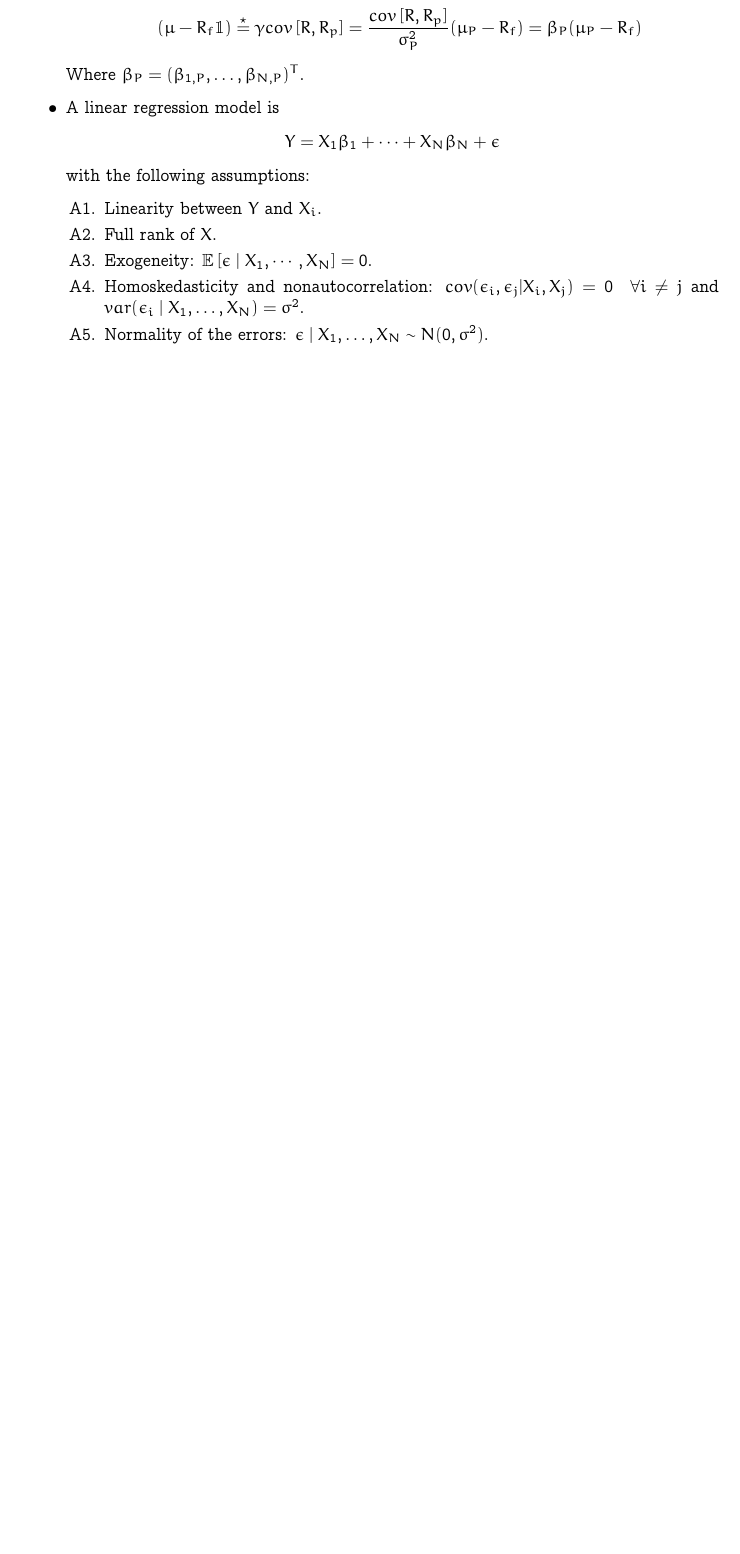
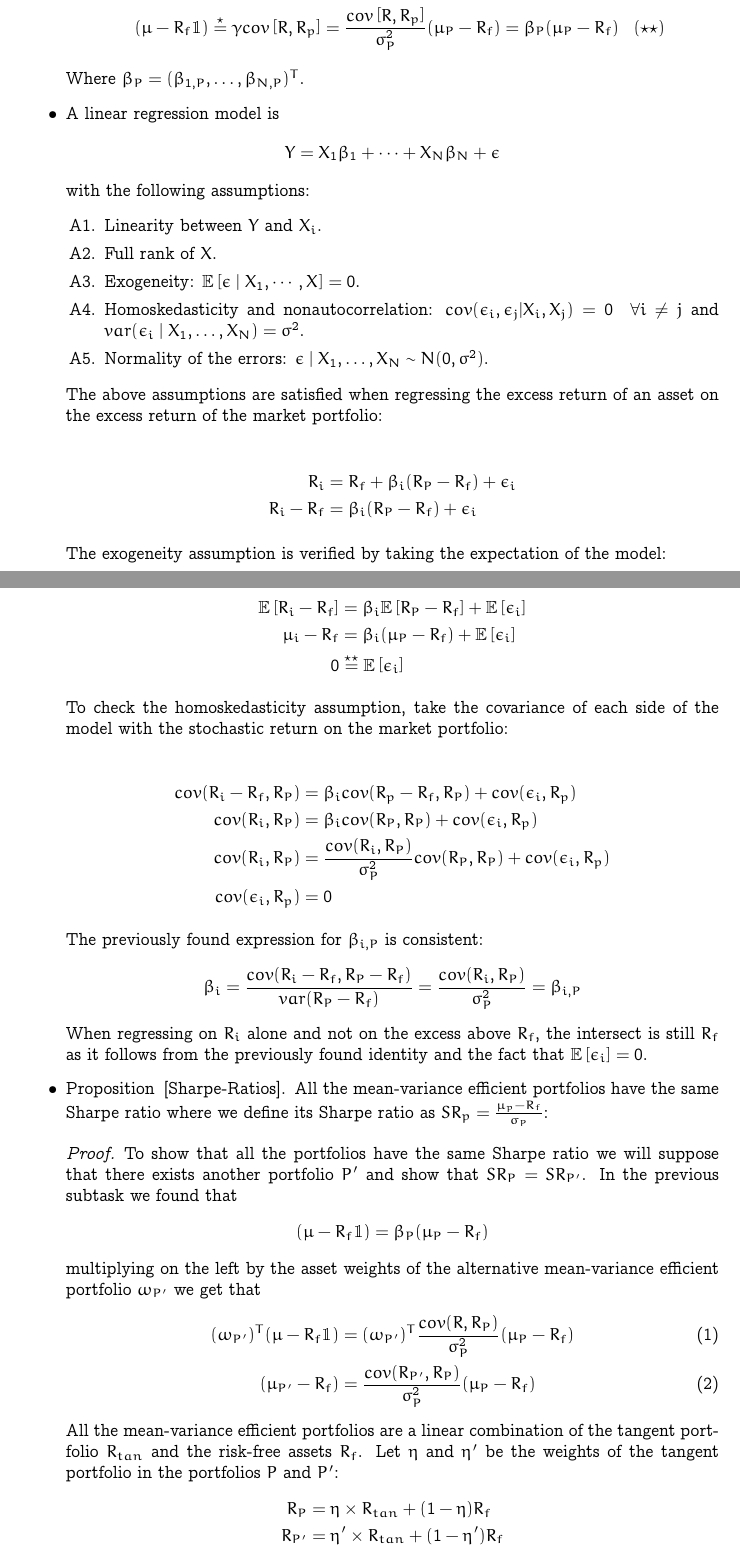
Before and after one commit to dan98/MFEinvestments, a LaTeX problem sheet (hw3/solution.tex): part of page 2 of 3 before the commit and two parts of pages 2 and 3 of 5 after it, the two joined at a grey line, cut so that both start at the same text, the shorter picture padded with empty space. Compiled offline with pdfLaTeX.

Commit message:
Exercise 1

```diff
--- a/hw3/solution.tex
+++ b/hw3/solution.tex
@@ -158,7 +159,7 @@
               \item \textbf{Linearity} between $Y$ and $X_i$.
               \item \textbf{Full rank}  of $X$.
               \item \textbf{Exogeneity}: $\Ebb\left[ \epsilon \mid X_1,
-                  \cdots, X_N \right] = 0$.
+                  \cdots, X_ \right] = 0$.
               \item \textbf{Homoskedasticity and nonautocorrelation}:
                 $cov(\epsilon_i, \epsilon_j | X_i, X_j) = 0 \;\; \forall i \neq j$
                 and $var(\epsilon_i \mid X_1, \ldots, X_N) = \sigma^2$.
@@ -166,4 +167,68 @@
                 \ldots, X_N \sim N(0, \sigma^2)$.
             \end{enumerate}
 
+            The above assumptions are satisfied when regressing the excess
+            return of an asset on the excess return of the market portfolio:
 
+            \begin{align*}
+              R_i &= R_f + \beta_i(R_P - R_f) + \epsilon_i \\
+              R_i - R_f &= \beta_i(R_P - R_f) + \epsilon_i
+            \end{align*}
+
+            The exogeneity assumption is verified by taking the expectation of
+            the model:
+
+            \begin{align*}
+              \Ebb\left[ R_i - R_f \right] &= \beta_i \Ebb\left[ R_P - R_f \right] + \Ebb\left[ \epsilon_i \right] \\
+              \mu_i - R_f &= \beta_i (\mu_P - R_f) + \Ebb\left[ \epsilon_i \right] \\
+               0 &\stackrel{\star \star}{=} \Ebb\left[ \epsilon_i \right]
+            \end{align*}
+
+            To check the homoskedasticity assumption, take the covariance of each side of
+            the model with the stochastic return on the market
+            portfolio:
+
+            \begin{align*}
+              cov(R_i - R_f, R_P) &= \beta_icov(R_p - R_f, R_P) + cov(\epsilon_i, R_p) \\
+              cov(R_i, R_P) &= \beta_icov(R_P, R_P) + cov(\epsilon_i, R_p) \\
+              cov(R_i, R_P) &= \frac{cov(R_i, R_P)}{\sigma_P^2}cov(R_P, R_P) + cov(\epsilon_i, R_p) \\
+              cov(\epsilon_i, R_p) &= 0
+            \end{align*}
+
+            The previously found expression for $\beta_{i, P}$ is consistent:
+            \begin{align*}
+              \beta_{i} = \frac{cov(R_i - R_f, R_P - R_f)}{var(R_P - R_f)} = \frac{cov(R_i, R_P)}{\sigma_P^2} = \beta_{i, P}
+              \end{align*}
+              When regressing on $R_i$ alone and not on the excess above $R_f$, the intersect is still
+              $R_f$ as it follows from the previously found identity and the
+              fact that $\Ebb\left[ \epsilon_i \right] = 0$.
+            \item
+              \begin{proposition}{[Sharpe-Ratios]}
+              All the mean-variance efficient portfolios have the same Sharpe
+              ratio where we define its Sharpe ratio as $SR_p = \frac{\mu_p -
+                R_f}{\sigma_P}$:
+              \end{proposition}
+              \begin{proof}
+              To show that all the portfolios have the same Sharpe ratio we will
+              suppose that there exists another portfolio $P'$ and show that
+              $SR_P = SR_{P'}$.
+              In the previous subtask we found that
+              \begin{align*}
+                (\mu - R_f \mathbbm{1}) = \beta_P(\mu_P - R_f)
+              \end{align*}
+              multiplying on the left by the asset weights of the alternative
+              mean-variance efficient
+              portfolio $\omega_{P'}$ we get that
+              \begin{align}
+                (\omega_{P'})^T(\mu - R_f \mathbbm{1}) &= (\omega_{P'})^T \frac{cov(R, R_P)}{\sigma_P^2} (\mu_P - R_f) \\
+                \label{eq:twoportfolios}
+                (\mu_{P'} - R_f) &= \frac{cov(R_{P'}, R_P)}{\sigma_P^2} (\mu_P - R_f)
+              \end{align}
+              All the mean-variance efficient portfolios are a linear
+              combination of the tangent portfolio $R_{tan}$ and the risk-free
+              assets $R_f$. Let $\eta$ and $\eta'$ be the weights of the tangent
+              portfolio in the portfolios $P$ and $P'$:
+              \begin{align*}
+                R_{P} &= \eta \times R_{tan} + (1 - \eta) R_f \\
+                R_{P'} &= \eta' \times R_{tan} + (1 - \eta') R_f \\
+              \end{align*}
@@ -169,0 +238 @@
+                cov(R_P, R_{P'}) = \eta \eta' cov(R_{tan}, R_{tan}) = \eta \eta'
```
Also changed, not shown: hw3/solution.tex (36 more changed lines).
